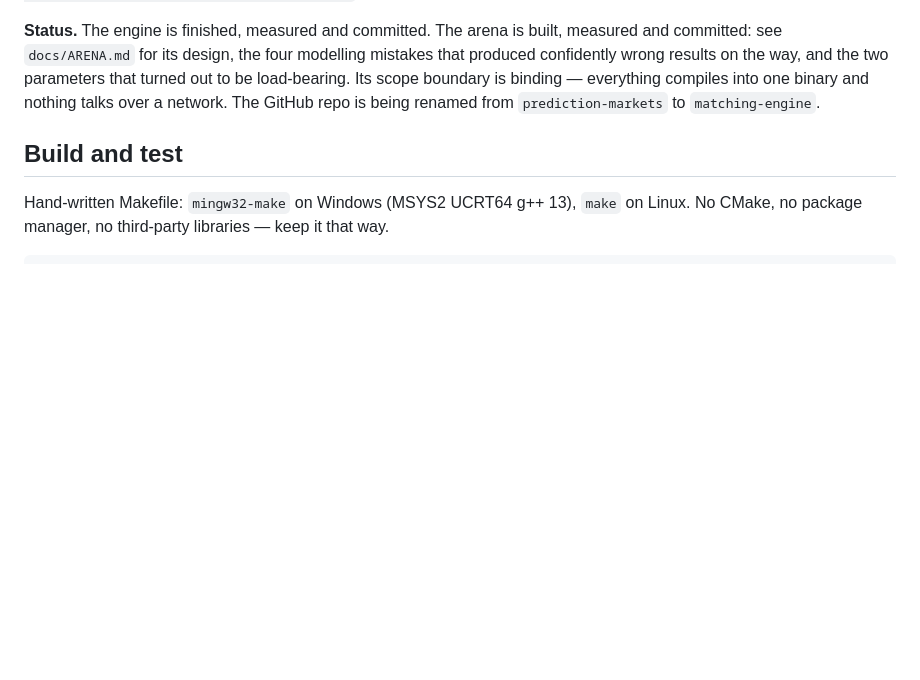
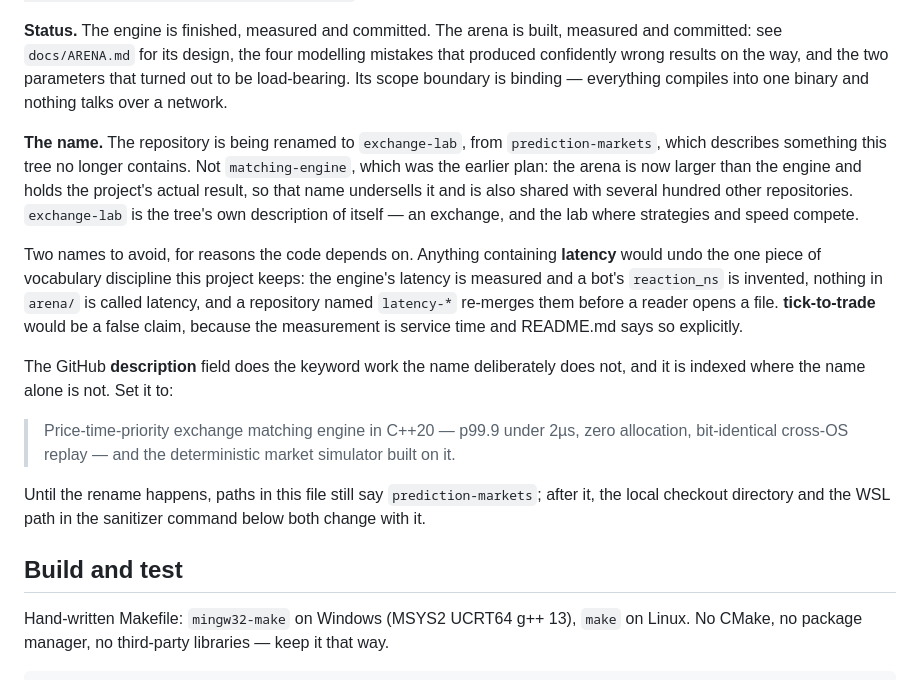
Before and after one commit to PhillysTheBest/exchange-lab, a Markdown page: CLAUDE.md, the part around the change. Drawn GitHub-style; blank space fills up the shorter version.

Commit message:
Settle the repository name on exchange-lab, and say why not the alternatives
prediction-markets describes something this tree no longer contains. The earlier
plan was matching-engine, and that is now the wrong answer: the arena is larger
than the engine and holds the project's actual result, so the name undersells
what a reader finds, and it is shared with several hundred other repositories.
There was also a stale local branch of exactly that name, pointing at the
pre-arena REPL commit, which is now deleted — its commit is an ancestor of main,
so nothing was lost.

exchange-lab is the tree's own description of itself, already written in
docs/ARENA.md: an exchange, and the lab where strategies and speed compete.

Recorded alongside it are the two names to avoid and the reasons, because both
are tempting and both would undercut the thing this repository is good at.
Anything containing "latency" would undo the one piece of vocabulary discipline
the code keeps — the engine's latency is measured, a bot's reaction_ns is
invented, nothing in arena/ is called latency, and a repository named latency-*
re-merges the two before a reader opens a file. "tick-to-trade" would be a false
claim on the front door, since the measurement is service time and README.md
says so in as many words.

Also recorded: the GitHub description field, which is indexed where the name is
not, and so is where the searchable keywords belong now that the name is chosen
for accuracy instead.

In-tree this is two lines; the GitHub rename and the local checkout directory are
done by hand, and the WSL path in the sanitizer command changes with the latter.

```diff
--- a/CLAUDE.md
+++ b/CLAUDE.md
@@ -25,8 +25,32 @@ trading strategy into the engine. Strategies live in `arena/bots/`, never in
 measured and committed: see `docs/ARENA.md` for its design, the four modelling
 mistakes that produced confidently wrong results on the way, and the two parameters
 that turned out to be load-bearing. Its scope boundary is binding — everything
-compiles into one binary and nothing talks over a network. The GitHub repo is being
-renamed from `prediction-markets` to `matching-engine`.
+compiles into one binary and nothing talks over a network.
+
+**The name.** The repository is being renamed to `exchange-lab`, from
+`prediction-markets`, which describes something this tree no longer contains. Not
+`matching-engine`, which was the earlier plan: the arena is now larger than the engine
+and holds the project's actual result, so that name undersells it and is also shared
+with several hundred other repositories. `exchange-lab` is the tree's own description
+of itself — an exchange, and the lab where strategies and speed compete.
+
+Two names to avoid, for reasons the code depends on. Anything containing **latency**
+would undo the one piece of vocabulary discipline this project keeps: the engine's
+latency is measured and a bot's `reaction_ns` is invented, nothing in `arena/` is called
+latency, and a repository named `latency-*` re-merges them before a reader opens a file.
+**tick-to-trade** would be a false claim, because the measurement is service time and
+README.md says so explicitly.
+
+The GitHub **description** field does the keyword work the name deliberately does not,
+and it is indexed where the name alone is not. Set it to:
+
+> Price-time-priority exchange matching engine in C++20 — p99.9 under 2µs, zero
+> allocation, bit-identical cross-OS replay — and the deterministic market simulator
+> built on it.
+
+Until the rename happens, paths in this file still say `prediction-markets`; after it,
+the local checkout directory and the WSL path in the sanitizer command below both change
+with it.
 
 ## Build and test
 
```
